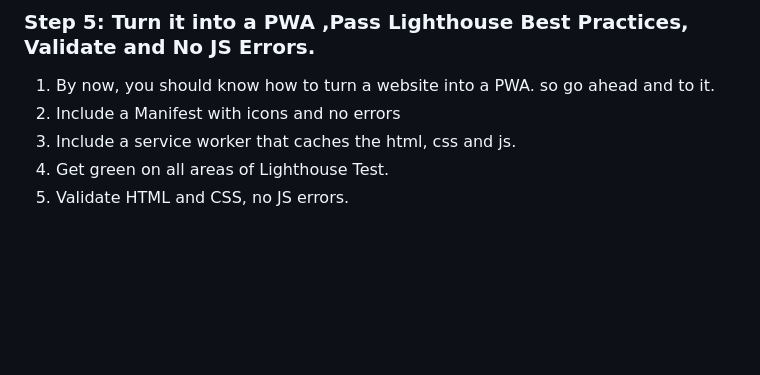
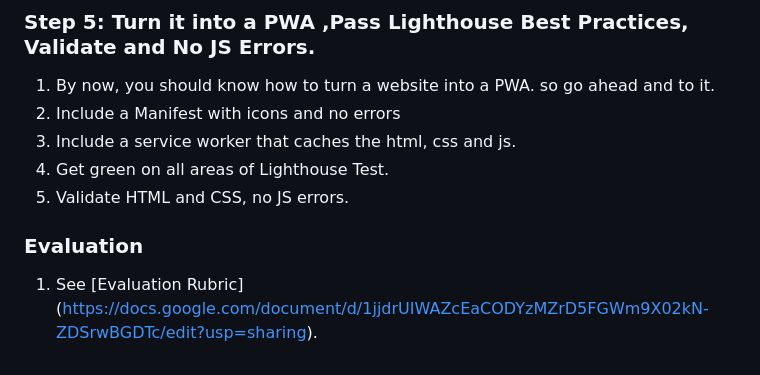
Before and after one commit to lwear/FirebaseTicTacToe, a Markdown page: README.md, the part around one of its changes. Rendered like a GitHub page; blank space fills up the shorter version.

```diff
--- a/README.md
+++ b/README.md
@@ -158,3 +156,6 @@ onValue(gameRef, (snapshot) => {
  3. Include a service worker that caches the html, css and js.
  4. Get green on all areas of Lighthouse Test.
  5. Validate HTML and CSS, no JS errors.
+
+### Evaluation
+1. See [Evaluation Rubric] (https://docs.google.com/document/d/1jjdrUIWAZcEaCODYzMZrD5FGWm9X02kN-ZDSrwBGDTc/edit?usp=sharing).
```
Also changed, not shown: other parts of README.md (+0 -2 lines).
